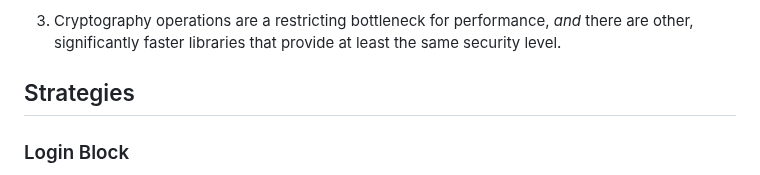
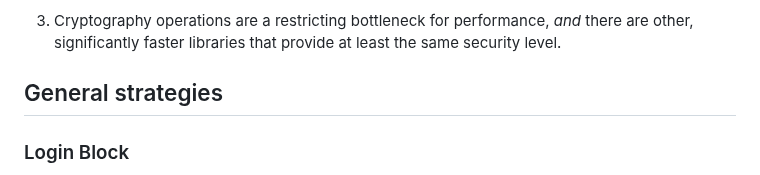
Before and after one commit to cryptpad/blueprints, a Markdown page: review/agility.md, the part around the change. Drawn GitHub-style.

Commit message:
agility.md: clearer title

```diff
--- a/review/agility.md
+++ b/review/agility.md
@@ -117,7 +117,7 @@ of the following criteria are met:
     that provide at least the same security level.
 
 
-## Strategies
+## General strategies
 
 ### Login Block
 
```
